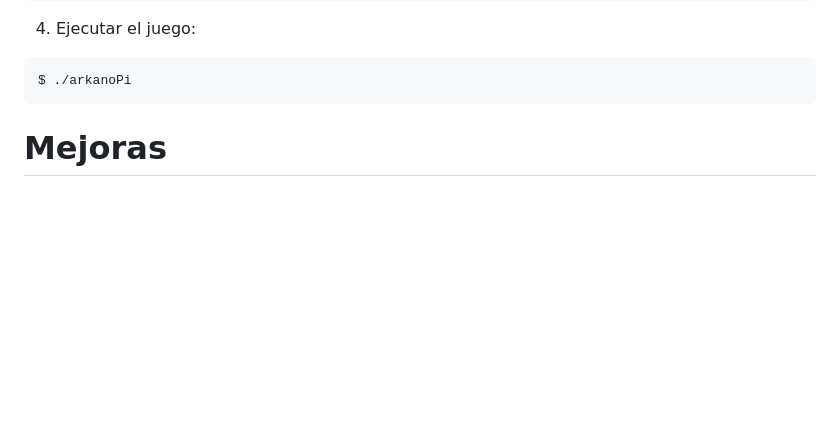
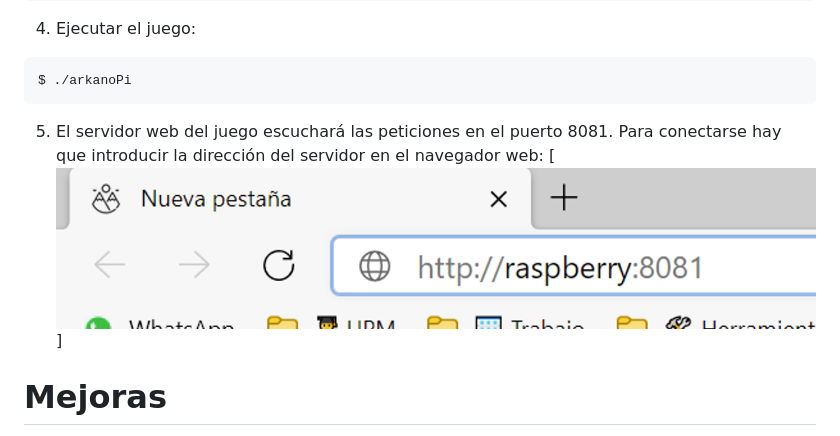
Before and after one commit to efrenbg1/SDG2, a Markdown page: README.md, the part around the change. Drawn GitHub-style; pictures changed too: images/url.png (added); blank space fills up the shorter version.

Commit message:
Añadido foto de url http

````diff
--- a/README.md
+++ b/README.md
@@ -23,6 +23,8 @@ $ gcc -lpthread -lwiringPi -lrt -lmicrohttpd *.c -o arkanoPi
 ```console
 $ ./arkanoPi
 ```
+ 5. El servidor web del juego escuchará las peticiones en el puerto 8081. Para conectarse hay que introducir la dirección del servidor en el navegador web:
+ [![8081](/images/url.png)]
 
 # Mejoras
 
````
